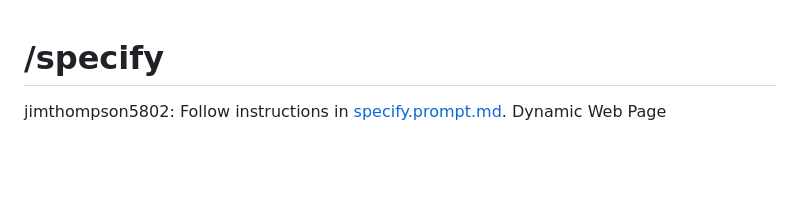
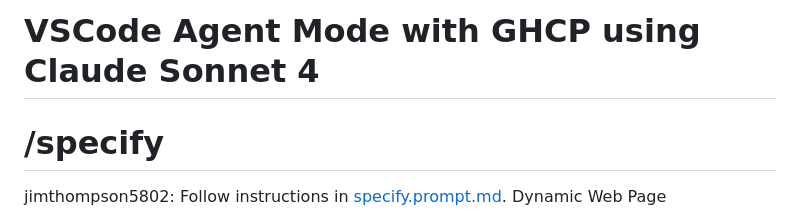
Before and after one commit to jimthompson5802/hello_spec_kit, a Markdown page: chat_logs/07_dynamic_web_page.md, the part around the change. GitHub-like rendering; blank space fills up the shorter version.

Commit message:
Add header to dynamic web page specification

```diff
--- a/chat_logs/07_dynamic_web_page.md
+++ b/chat_logs/07_dynamic_web_page.md
@@ -1,3 +1,5 @@
+# VSCode Agent Mode with GHCP using Claude Sonnet 4
+
 # /specify
 
 jimthompson5802: Follow instructions in [specify.prompt.md](file:///Users/jim/Desktop/genai/hello_spec_kit/.github/prompts/specify.prompt.md).
```
